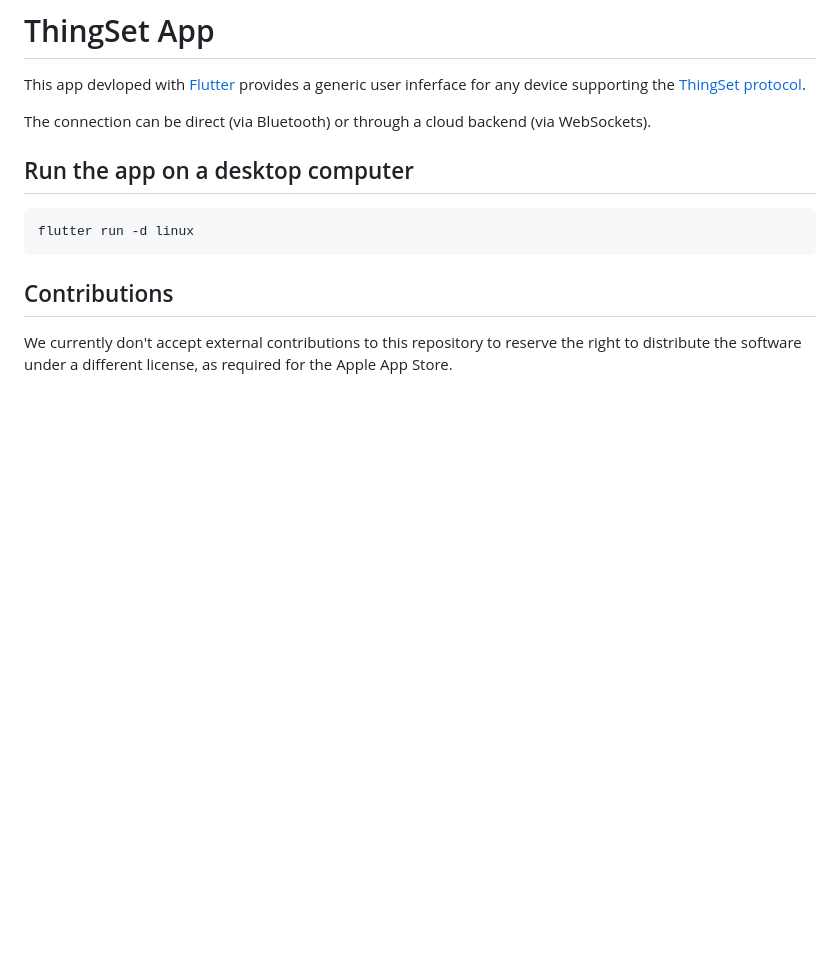
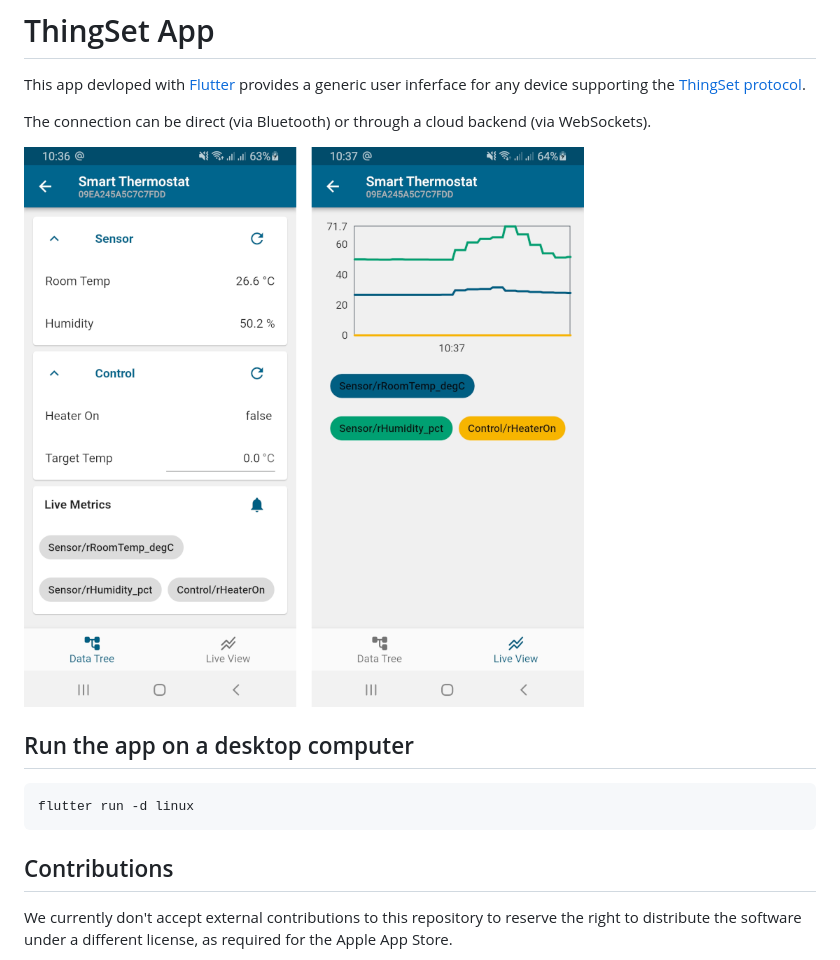
Before and after one commit to ThingSet/thingset-app, a Markdown page: README.md, the part around the change. Drawn GitHub-style; pictures changed too: assets/screenshot-smart-thermostat.png (added); blank space fills up the shorter version.

Commit message:
Add screenshot of smart thermostat app

```diff
--- a/README.md
+++ b/README.md
@@ -4,6 +4,8 @@ This app devloped with [Flutter](https://docs.flutter.dev/) provides a generic u
 any device supporting the [ThingSet protocol](https://thingset.io).
 
 The connection can be direct (via Bluetooth) or through a cloud backend (via WebSockets).
+
+![Screenshot Smart Thermostat App](assets/screenshot-smart-thermostat.png)
 
 ## Run the app on a desktop computer
 
```
